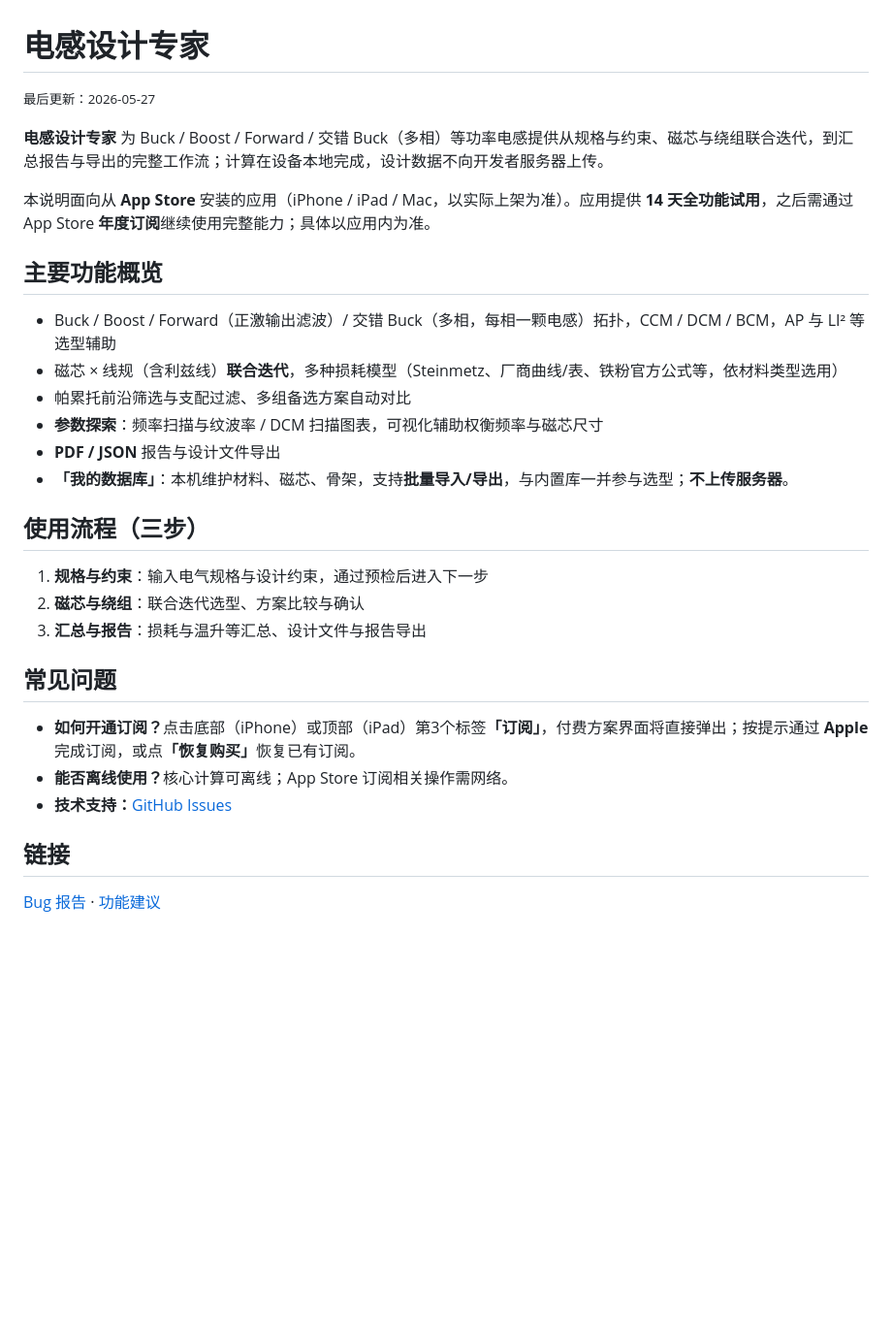
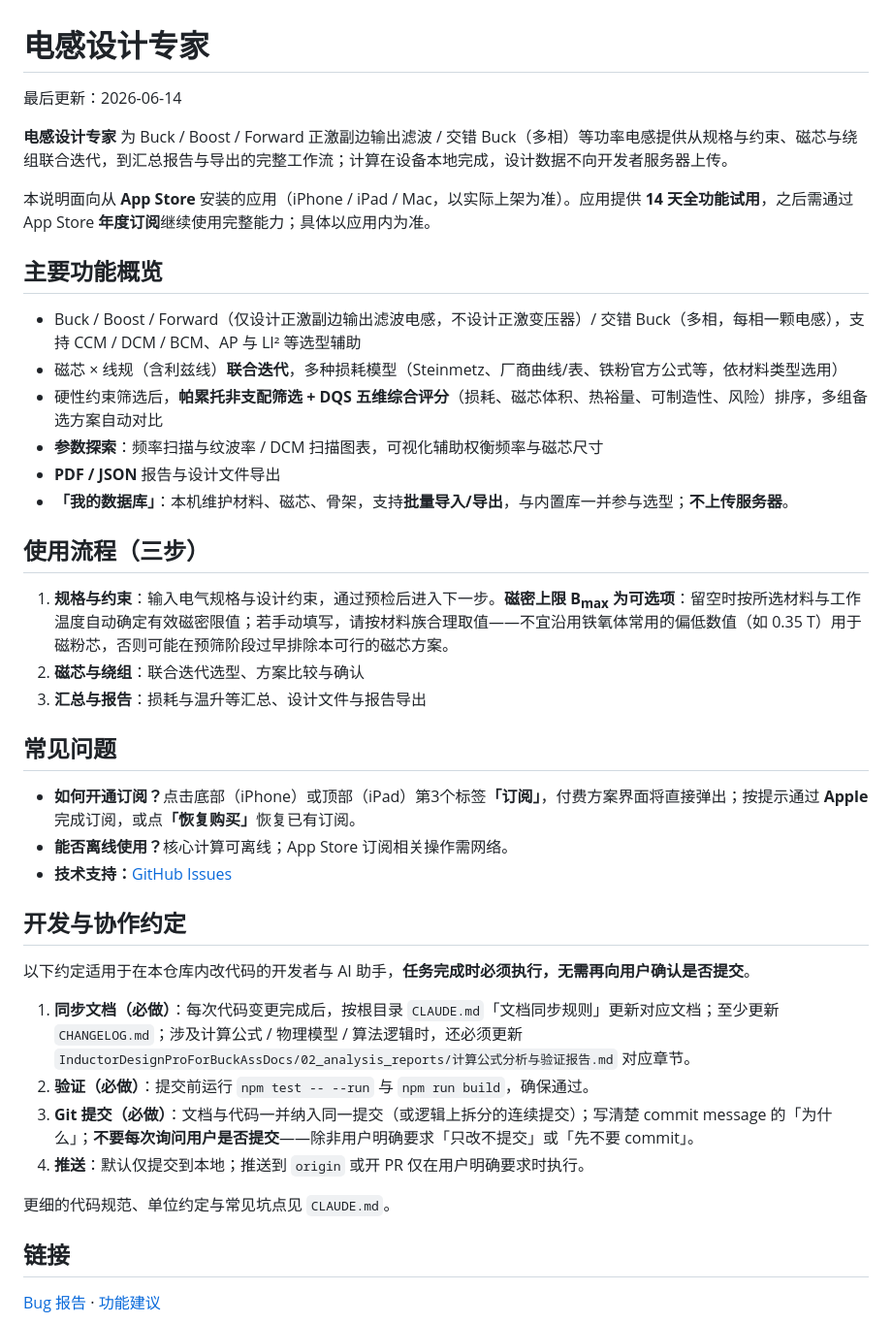
Before and after one commit to Tobebetter2026/Public-documents, a Markdown page: InductorDesignPro/README.md, the part around the change. Shown at 97% size. Drawn GitHub-style; blank space fills up the shorter version.

```diff
--- a/InductorDesignPro/README.md
+++ b/InductorDesignPro/README.md
@@ -13,15 +13,15 @@
 </head>
 <body>
   <h1>电感设计专家</h1>
-  <p><small>最后更新：2026-05-27</small></p>
-  <p><strong>电感设计专家</strong> 为 Buck / Boost / Forward / 交错 Buck（多相）等功率电感提供从规格与约束、磁芯与绕组联合迭代，到汇总报告与导出的完整工作流；计算在设备本地完成，设计数据不向开发者服务器上传。</p>
+  <p style="margin-top: 0; color: #666; font-size: 0.95em;">最后更新：2026-06-14</p>
+  <p><strong>电感设计专家</strong> 为 Buck / Boost / Forward 正激副边输出滤波 / 交错 Buck（多相）等功率电感提供从规格与约束、磁芯与绕组联合迭代，到汇总报告与导出的完整工作流；计算在设备本地完成，设计数据不向开发者服务器上传。</p>
   <p>本说明面向从 <strong>App Store</strong> 安装的应用（iPhone / iPad / Mac，以实际上架为准）。应用提供 <strong>14 天全功能试用</strong>，之后需通过 App Store <strong>年度订阅</strong>继续使用完整能力；具体以应用内为准。</p>
 
   <h2>主要功能概览</h2>
   <ul>
-    <li>Buck / Boost / Forward（正激输出滤波）/ 交错 Buck（多相，每相一颗电感）拓扑，CCM / DCM / BCM，AP 与 LI² 等选型辅助</li>
+    <li>Buck / Boost / Forward（仅设计正激副边输出滤波电感，不设计正激变压器）/ 交错 Buck（多相，每相一颗电感），支持 CCM / DCM / BCM、AP 与 LI² 等选型辅助</li>
     <li>磁芯 × 线规（含利兹线）<strong>联合迭代</strong>，多种损耗模型（Steinmetz、厂商曲线/表、铁粉官方公式等，依材料类型选用）</li>
-    <li>帕累托前沿筛选与支配过滤、多组备选方案自动对比</li>
+    <li>硬性约束筛选后，<strong>帕累托非支配筛选 + DQS 五维综合评分</strong>（损耗、磁芯体积、热裕量、可制造性、风险）排序，多组备选方案自动对比</li>
     <li><strong>参数探索</strong>：频率扫描与纹波率 / DCM 扫描图表，可视化辅助权衡频率与磁芯尺寸</li>
     <li><strong>PDF / JSON</strong> 报告与设计文件导出</li>
     <li><strong>「我的数据库」</strong>：本机维护材料、磁芯、骨架，支持<strong>批量导入/导出</strong>，与内置库一并参与选型；<strong>不上传服务器</strong>。</li>
@@ -29,7 +29,7 @@
 
   <h2>使用流程（三步）</h2>
   <ol>
-    <li><strong>规格与约束</strong>：输入电气规格与设计约束，通过预检后进入下一步</li>
+    <li><strong>规格与约束</strong>：输入电气规格与设计约束，通过预检后进入下一步。<strong>磁密上限 B<sub>max</sub> 为可选项</strong>：留空时按所选材料与工作温度自动确定有效磁密限值；若手动填写，请按材料族合理取值——不宜沿用铁氧体常用的偏低数值（如 0.35 T）用于磁粉芯，否则可能在预筛阶段过早排除本可行的磁芯方案。</li>
     <li><strong>磁芯与绕组</strong>：联合迭代选型、方案比较与确认</li>
     <li><strong>汇总与报告</strong>：损耗与温升等汇总、设计文件与报告导出</li>
   </ol>
@@ -41,6 +41,16 @@
     <li><strong>技术支持：</strong><a href="https://github.com/Tobebetter2026/InductorDesignPro/issues/new/choose">GitHub Issues</a></li>
   </ul>
 
+  <h2>开发与协作约定</h2>
+  <p>以下约定适用于在本仓库内改代码的开发者与 AI 助手，<strong>任务完成时必须执行，无需再向用户确认是否提交</strong>。</p>
+  <ol>
+    <li><strong>同步文档（必做）</strong>：每次代码变更完成后，按根目录 <code>CLAUDE.md</code>「文档同步规则」更新对应文档；至少更新 <code>CHANGELOG.md</code>；涉及计算公式 / 物理模型 / 算法逻辑时，还必须更新 <code>InductorDesignProForBuckAssDocs/02_analysis_reports/计算公式分析与验证报告.md</code> 对应章节。</li>
+    <li><strong>验证（必做）</strong>：提交前运行 <code>npm test -- --run</code> 与 <code>npm run build</code>，确保通过。</li>
+    <li><strong>Git 提交（必做）</strong>：文档与代码一并纳入同一提交（或逻辑上拆分的连续提交）；写清楚 commit message 的「为什么」；<strong>不要每次询问用户是否提交</strong>——除非用户明确要求「只改不提交」或「先不要 commit」。</li>
+    <li><strong>推送</strong>：默认仅提交到本地；推送到 <code>origin</code> 或开 PR 仅在用户明确要求时执行。</li>
+  </ol>
+  <p>更细的代码规范、单位约定与常见坑点见 <code>CLAUDE.md</code>。</p>
+
   <h2>链接</h2>
   <p><a href="https://github.com/Tobebetter2026/InductorDesignPro/issues/new?template=bug_report.md">Bug 报告</a> · <a href="https://github.com/Tobebetter2026/InductorDesignPro/issues/new?template=feature_request.md">功能建议</a></p>
   <hr>
```
